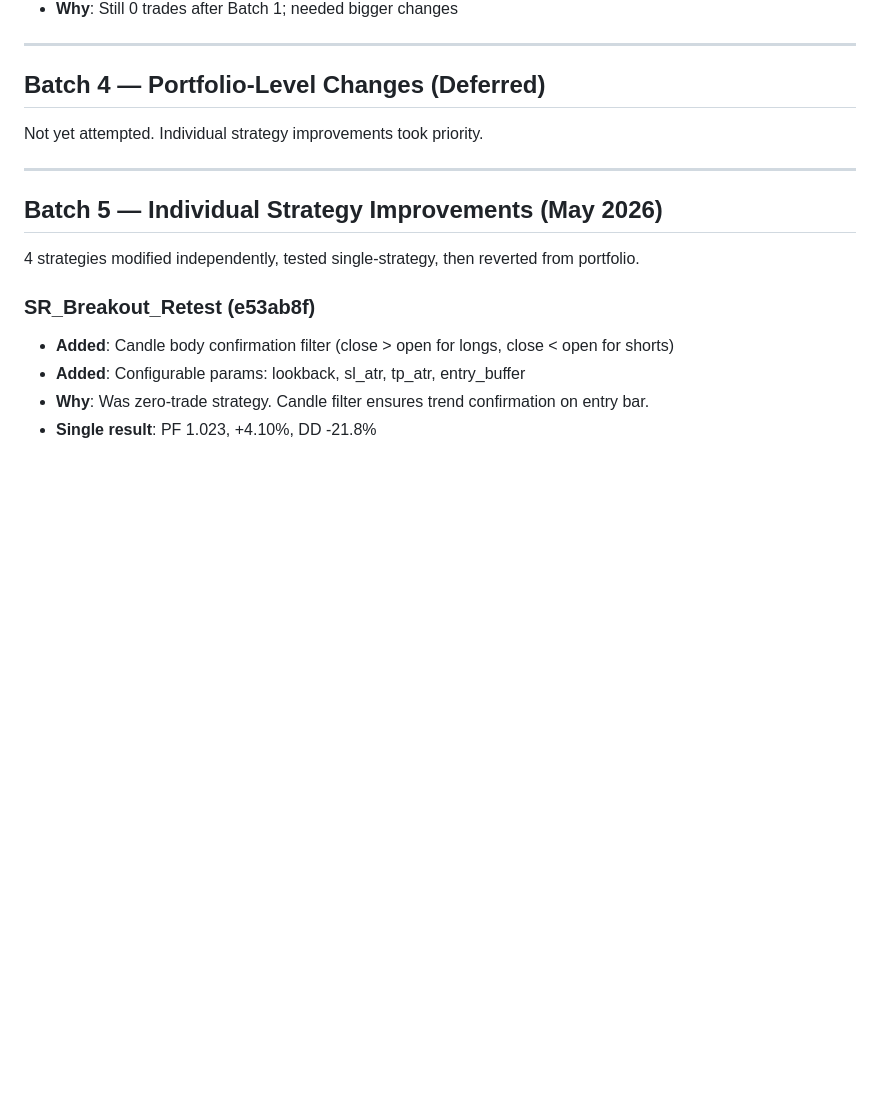
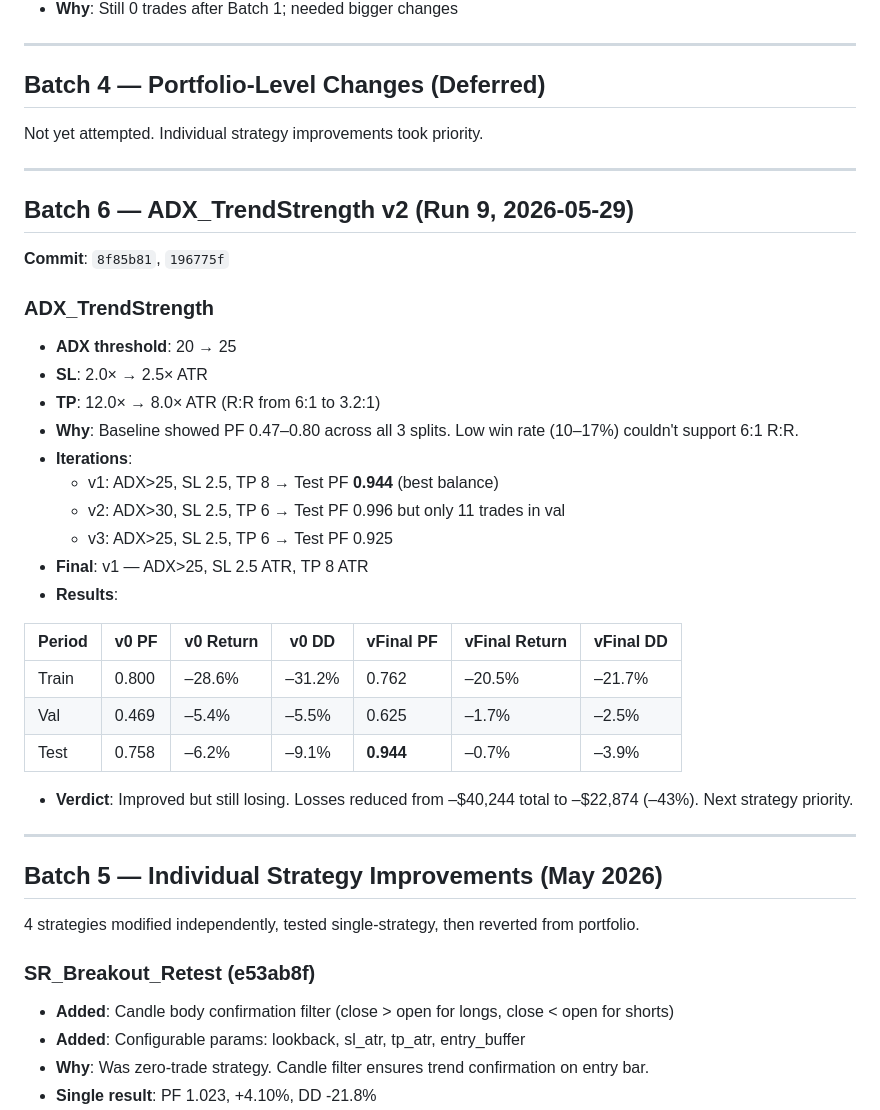
Before and after one commit to logiccrafterdz/Argus, a Markdown page: skills/references/parameter-tuning-log.md, the part around the change. Rendered like a GitHub page; blank space fills up the shorter version.

Commit message:
parameter-tuning-log: batch 6 ADX_TrendStrength v2

```diff
--- a/skills/references/parameter-tuning-log.md
+++ b/skills/references/parameter-tuning-log.md
@@ -119,6 +119,32 @@ Not yet attempted. Individual strategy improvements took priority.
 
 ---
 
+## Batch 6 — ADX_TrendStrength v2 (Run 9, 2026-05-29)
+
+**Commit**: `8f85b81`, `196775f`
+
+### ADX_TrendStrength
+- **ADX threshold**: 20 → 25
+- **SL**: 2.0× → 2.5× ATR
+- **TP**: 12.0× → 8.0× ATR (R:R from 6:1 to 3.2:1)
+- **Why**: Baseline showed PF 0.47–0.80 across all 3 splits. Low win rate (10–17%) couldn't support 6:1 R:R.
+- **Iterations**:
+  - v1: ADX>25, SL 2.5, TP 8 → Test PF **0.944** (best balance)
+  - v2: ADX>30, SL 2.5, TP 6 → Test PF 0.996 but only 11 trades in val
+  - v3: ADX>25, SL 2.5, TP 6 → Test PF 0.925
+- **Final**: v1 — ADX>25, SL 2.5 ATR, TP 8 ATR
+- **Results**:
+
+| Period | v0 PF | v0 Return | v0 DD | vFinal PF | vFinal Return | vFinal DD |
+|--------|-------|-----------|-------|-----------|---------------|-----------|
+| Train | 0.800 | –28.6% | –31.2% | 0.762 | –20.5% | –21.7% |
+| Val | 0.469 | –5.4% | –5.5% | 0.625 | –1.7% | –2.5% |
+| Test | 0.758 | –6.2% | –9.1% | **0.944** | –0.7% | –3.9% |
+
+- **Verdict**: Improved but still losing. Losses reduced from –$40,244 total to –$22,874 (–43%). Next strategy priority.
+
+---
+
 ## Batch 5 — Individual Strategy Improvements (May 2026)
 
 4 strategies modified independently, tested single-strategy, then reverted from portfolio.
```
